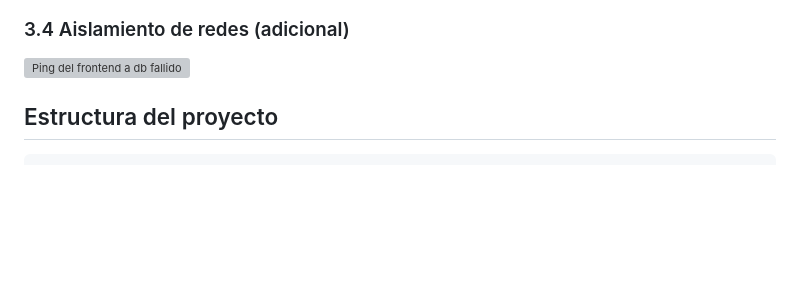
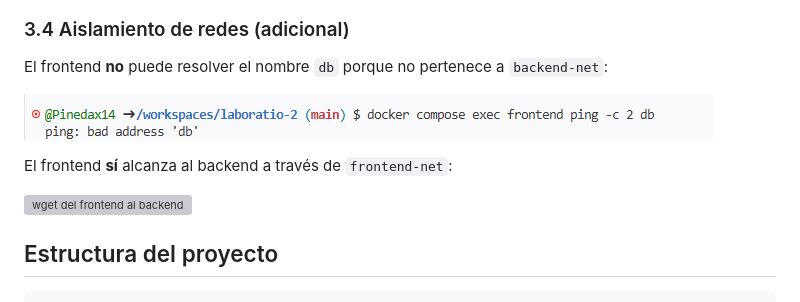
Before and after one commit to Pinedax14/juan-pineda-lab2, a Markdown page: README.md, the part around the change. Rendered like a GitHub page; pictures changed too: evidencias/06a-ping-db.png (added); blank space fills up the shorter version; grey boxes are pictures that could not be loaded.

Commit message:
Evidencia: frontend sin acceso a la base de datos
Co-Authored-By: Claude Opus 5.5 <noreply@anthropic.com>

```diff
--- a/README.md
+++ b/README.md
@@ -125,7 +125,13 @@ La página muestra "✔ Frontend → Backend → Base de datos: conectado" junto
 
 ### 3.4 Aislamiento de redes (adicional)
 
-![Ping del frontend a db fallido](evidencias/06-aislamiento.png)
+El frontend **no** puede resolver el nombre `db` porque no pertenece a `backend-net`:
+
+![Ping del frontend a db fallido](evidencias/06a-ping-db.png)
+
+El frontend **sí** alcanza al backend a través de `frontend-net`:
+
+![wget del frontend al backend](evidencias/06b-wget-backend.png)
 
 ## Estructura del proyecto
 
```
